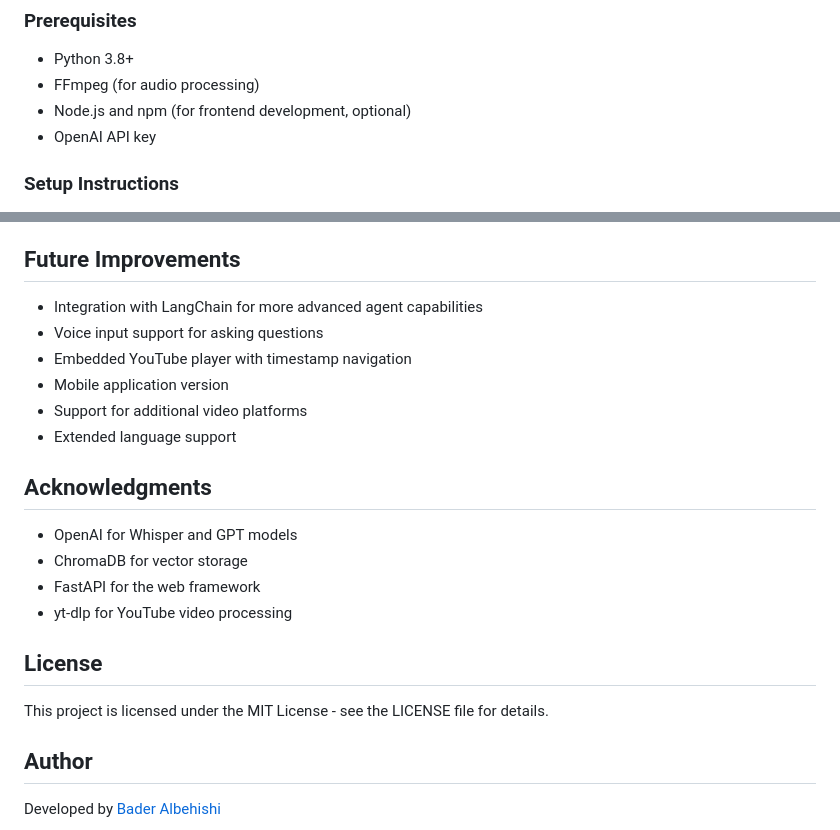
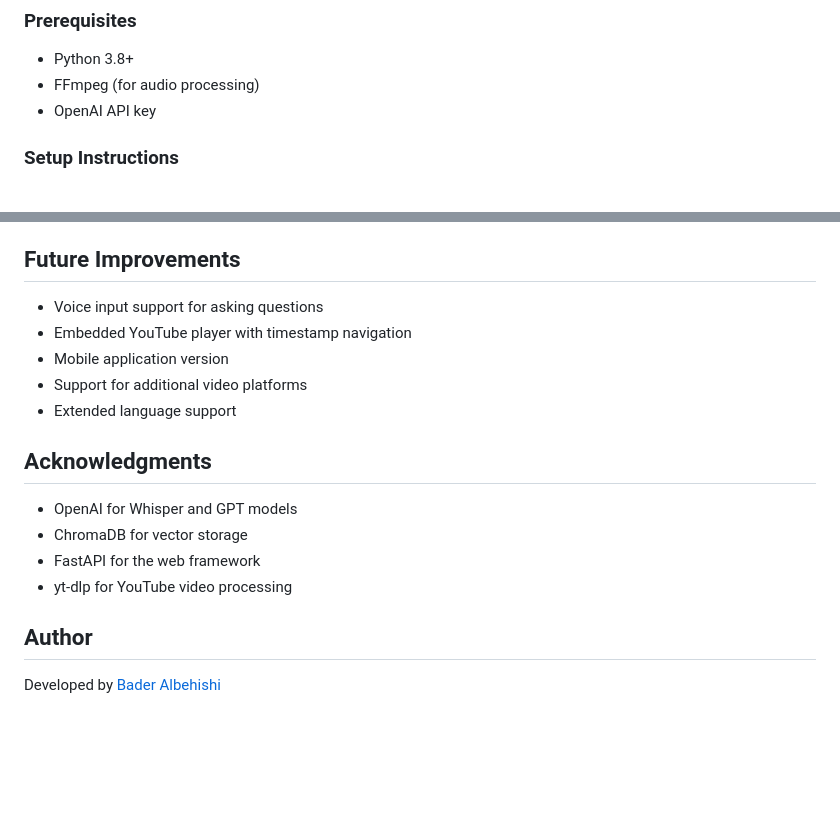
Before and after one commit to bader-albehishi/ubot-youtube-assistant-, a Markdown page: README.md, 2 parts joined by grey strips. Drawn GitHub-style; blank space fills up the shorter version.

```diff
--- a/README.md
+++ b/README.md
@@ -39,7 +49,6 @@ UBot is built with a FastAPI backend and a modern, responsive web frontend:
 
 - Python 3.8+
 - FFmpeg (for audio processing)
-- Node.js and npm (for frontend development, optional)
 - OpenAI API key
 
 ### Setup Instructions
@@ -205,7 +214,6 @@ UBot exposes the following API endpoints:
 
 ## Future Improvements
 
-- Integration with LangChain for more advanced agent capabilities
 - Voice input support for asking questions
 - Embedded YouTube player with timestamp navigation
 - Mobile application version
@@ -219,10 +227,6 @@ UBot exposes the following API endpoints:
 - FastAPI for the web framework
 - yt-dlp for YouTube video processing
 
-## License
-
-This project is licensed under the MIT License - see the LICENSE file for details.
-
 ## Author
 
 Developed by [Bader Albehishi](https://github.com/bader-albehishi)
```
Also changed, not shown: other parts of README.md (+10 -0 lines).
